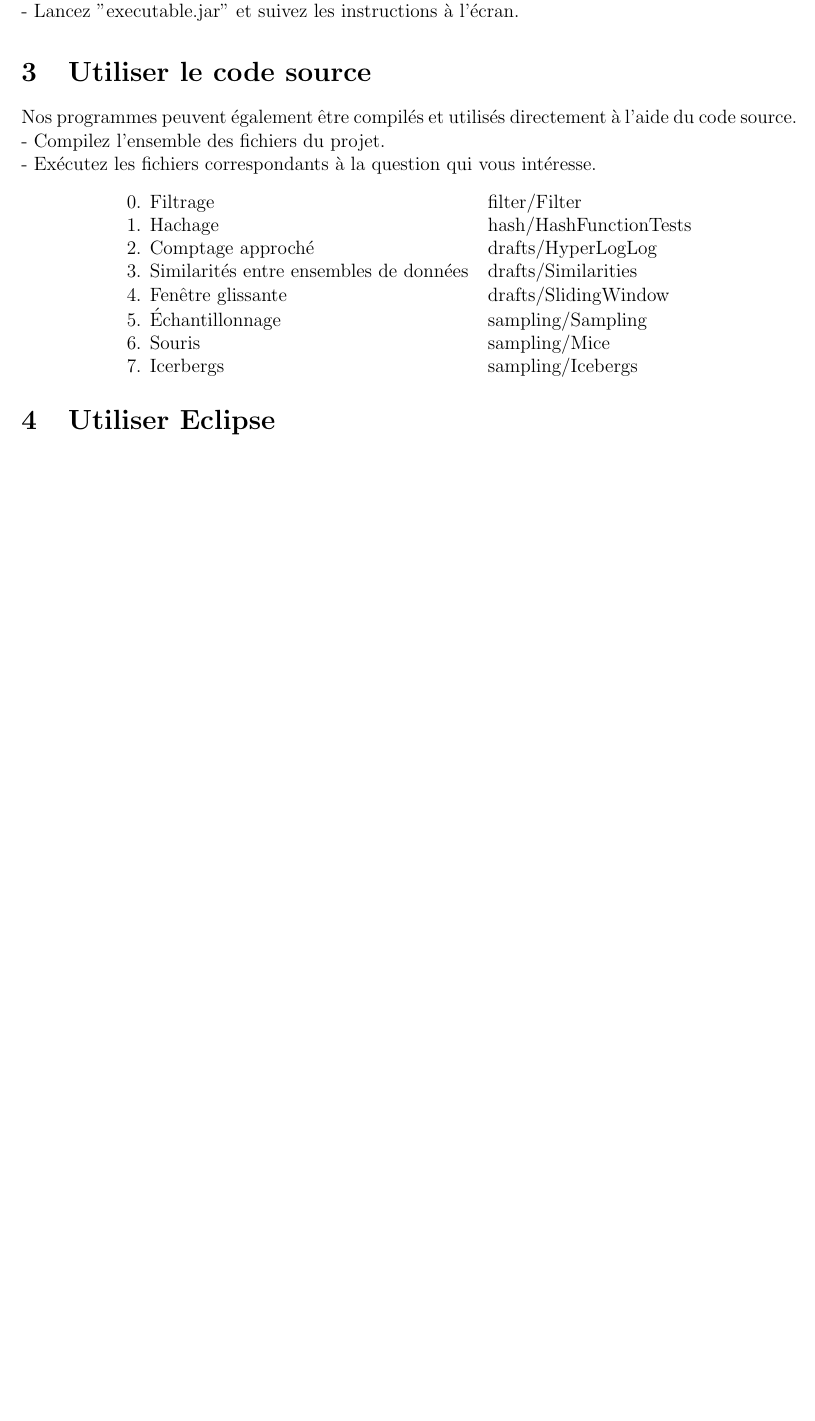
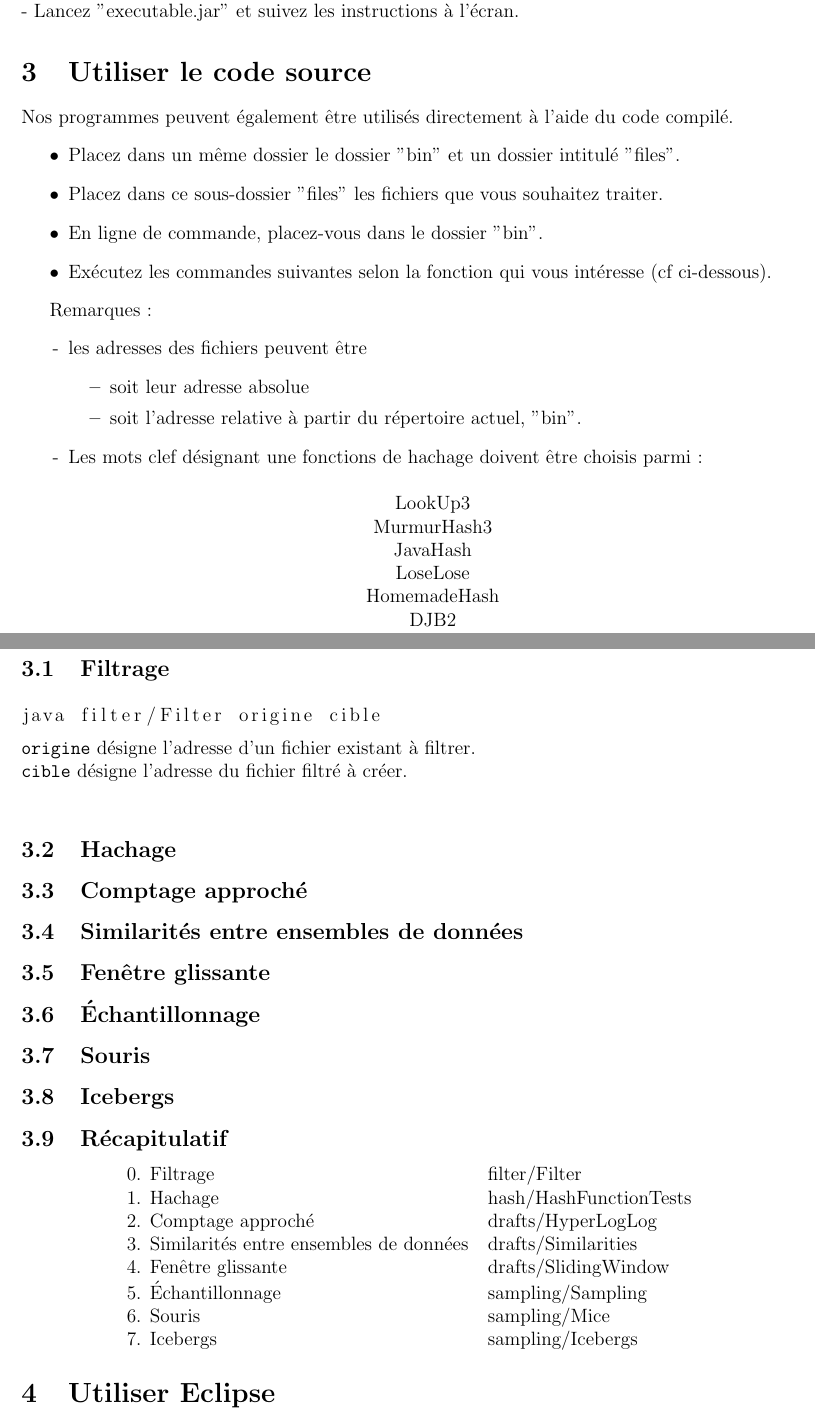
Before and after one commit to Gaspi/Projet-INF431, a LaTeX document (Rapport/Notice utilisation.tex): part of page 2 of 2 before the commit and two parts of pages 2 and 3 of 3 after it, the two joined at a grey line, cut so that both start at the same text, the shorter picture padded with empty space. Compiled offline with pdfLaTeX.

Commit message:
Small modifications of the notice

```diff
--- a/Rapport/Notice utilisation.tex
+++ b/Rapport/Notice utilisation.tex
@@ -35,10 +40,59 @@ L'intégralité de la solution que nous proposons est constitué de
 - Lancez "executable.jar" et suivez les instructions à l'écran.
 
 
+
 \section{Utiliser le code source}
-Nos programmes peuvent également être compilés et utilisés directement à l'aide du code source.
-- Compilez l'ensemble des fichiers du projet.\\
-- Exécutez les fichiers correspondants à la question qui vous intéresse.
+Nos programmes peuvent également être utilisés directement à l'aide du code compilé.
+\begin{itemize}
+\item Placez dans un même dossier le dossier "bin" et un dossier intitulé "files".
+\item Placez dans ce sous-dossier "files" les fichiers que vous souhaitez traiter.
+\item En ligne de commande, placez-vous dans le dossier "bin".
+\item Exécutez les commandes suivantes selon la fonction qui vous intéresse (cf ci-dessous).
+\end{itemize}
+
+Remarques :
+\begin{itemize}
+\item[-] les adresses des fichiers peuvent être
+	\begin{itemize}
+	\item soit leur adresse absolue
+	\item soit l'adresse relative à partir du répertoire actuel, "bin".
+	\end{itemize}
+\item[-] Les mots clef désignant une fonctions de hachage doivent être choisis parmi :
+	\begin{center}
+	LookUp3 \\
+	MurmurHash3 \\
+	JavaHash \\
+	LoseLose \\
+	HomemadeHash \\
+	DJB2
+	\end{center}
+\end{itemize}
+
+
+
+\subsection{Filtrage}
+\begin{lstlisting}
+java filter/Filter origine cible
+\end{lstlisting}
+\class{origine} désigne l'adresse d'un fichier existant à filtrer.\\
+\class{cible} désigne l'adresse du fichier filtré à créer.\\
+
+
+\subsection{Hachage}
+
+\subsection{Comptage approché}
+
+\subsection{Similarités entre ensembles de données}
+
+\subsection{Fenêtre glissante}
+
+\subsection{Échantillonnage}
+
+\subsection{Souris}
+
+\subsection{Icebergs}
+
+\subsection{Récapitulatif}
 \begin{center} \begin{tabular}{ll}
 0. Filtrage 		 & filter/Filter \\
 1. Hachage 			 & hash/HashFunctionTests \\
@@ -47,8 +101,12 @@ Nos programmes peuvent également être compilés et utilisés directement à l'
 4. Fenêtre glissante & drafts/SlidingWindow \\
 5. Échantillonnage 	 & sampling/Sampling \\
 6. Souris 			 & sampling/Mice \\
-7. Icerbergs 		 & sampling/Icebergs
+7. Icebergs 		 & sampling/Icebergs
 \end{tabular} \end{center}
+
+
+
+
 
 \section{Utiliser Eclipse}
 - Ouvrez Eclipse\\
@@ -57,5 +116,4 @@ Nos programmes peuvent également être compilés et utilisés directement à l'
 - Parcourez l'intégralité du code source et appelez les différentes fonctions à partir de la classe "Main.java"
 
 
-
 \end{document}
```
Also changed, not shown: Rapport/Notice utilisation.tex (14 more changed lines).
